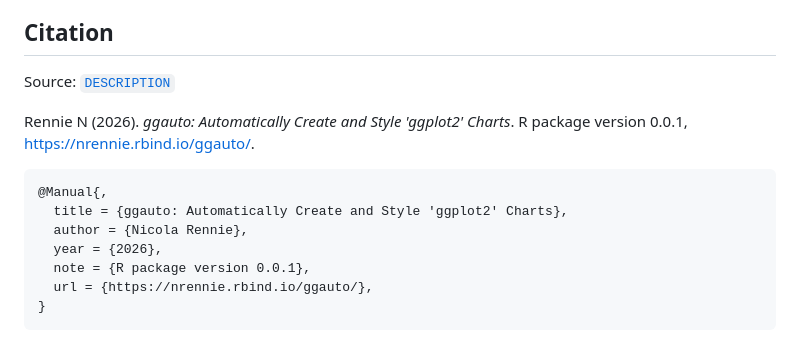
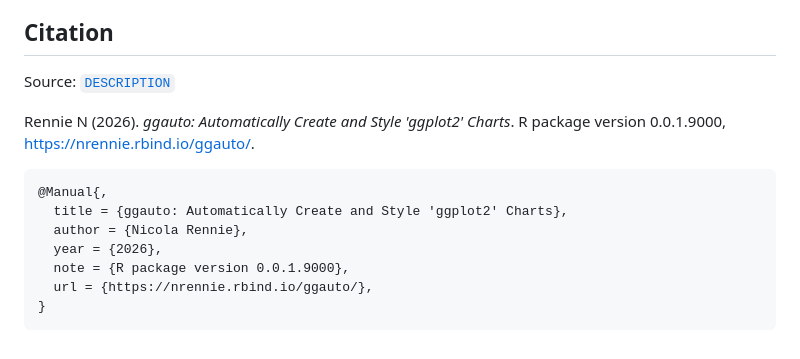
Before and after one commit to nrennie/ggauto, a Markdown page: authors.md, the part around one of its changes. GitHub-like rendering.

Commit message:
Deploying to gh-pages from @ nrennie/ggauto@1376b3a86a52f7c9f53b8677c0ed7be22a4db52c 🚀

```diff
--- a/authors.md
+++ b/authors.md
@@ -11,11 +11,12 @@ Source:
 
 Rennie N (2026). *ggauto: Automatically Create and Style 'ggplot2'
-Charts*. R package version 0.0.1, <https://nrennie.rbind.io/ggauto/>.
+Charts*. R package version 0.0.1.9000,
+<https://nrennie.rbind.io/ggauto/>.
 
     @Manual{,
       title = {ggauto: Automatically Create and Style 'ggplot2' Charts},
       author = {Nicola Rennie},
       year = {2026},
-      note = {R package version 0.0.1},
+      note = {R package version 0.0.1.9000},
       url = {https://nrennie.rbind.io/ggauto/},
     }
```
Also changed, not shown: other parts of authors.md (+1 -1 lines), index.md (+5 -5 lines), reference/figures/README-unnamed-chunk-13-1.png, reference/figures/README-unnamed-chunk-14-1.png, reference/figures/README-unnamed-chunk-15-1.png, reference/figures/README-unnamed-chunk-16-1.png, reference/figures/README-unnamed-chunk-17-1.png, 11 other files.
